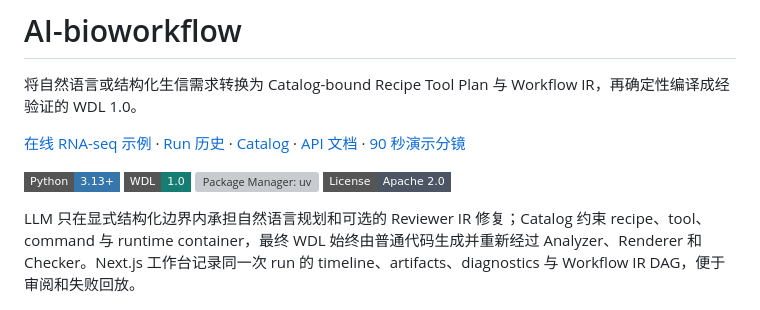
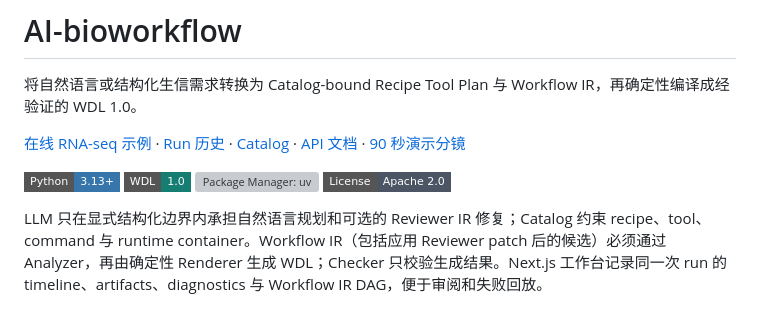
Before and after one commit to yuanzhw/AI-bioworkflow, a Markdown page: README.md, the part around the change. Rendered like a GitHub page; badges without logos; grey boxes are pictures that could not be loaded.

Commit message:
docs: clarify compiler validation stages

```diff
--- a/README.md
+++ b/README.md
@@ -9,7 +9,7 @@
 [![Package Manager: uv](https://img.shields.io/endpoint?url=https://raw.githubusercontent.com/astral-sh/uv/main/assets/badge/v0.json)](https://github.com/astral-sh/uv)
 [![License](https://img.shields.io/badge/License-Apache%202.0-4B5563.svg?style=flat-square)](./LICENSE)
 
-LLM 只在显式结构化边界内承担自然语言规划和可选的 Reviewer IR 修复；Catalog 约束 recipe、tool、command 与 runtime container，最终 WDL 始终由普通代码生成并重新经过 Analyzer、Renderer 和 Checker。Next.js 工作台记录同一次 run 的 timeline、artifacts、diagnostics 与 Workflow IR DAG，便于审阅和失败回放。
+LLM 只在显式结构化边界内承担自然语言规划和可选的 Reviewer IR 修复；Catalog 约束 recipe、tool、command 与 runtime container。Workflow IR（包括应用 Reviewer patch 后的候选）必须通过 Analyzer，再由确定性 Renderer 生成 WDL；Checker 只校验生成结果。Next.js 工作台记录同一次 run 的 timeline、artifacts、diagnostics 与 Workflow IR DAG，便于审阅和失败回放。
 
 ![RNA-seq 结构化示例成功编译并通过 WOMtool 校验](./docs/assets/workspace-rnaseq-run.png)
 
```
